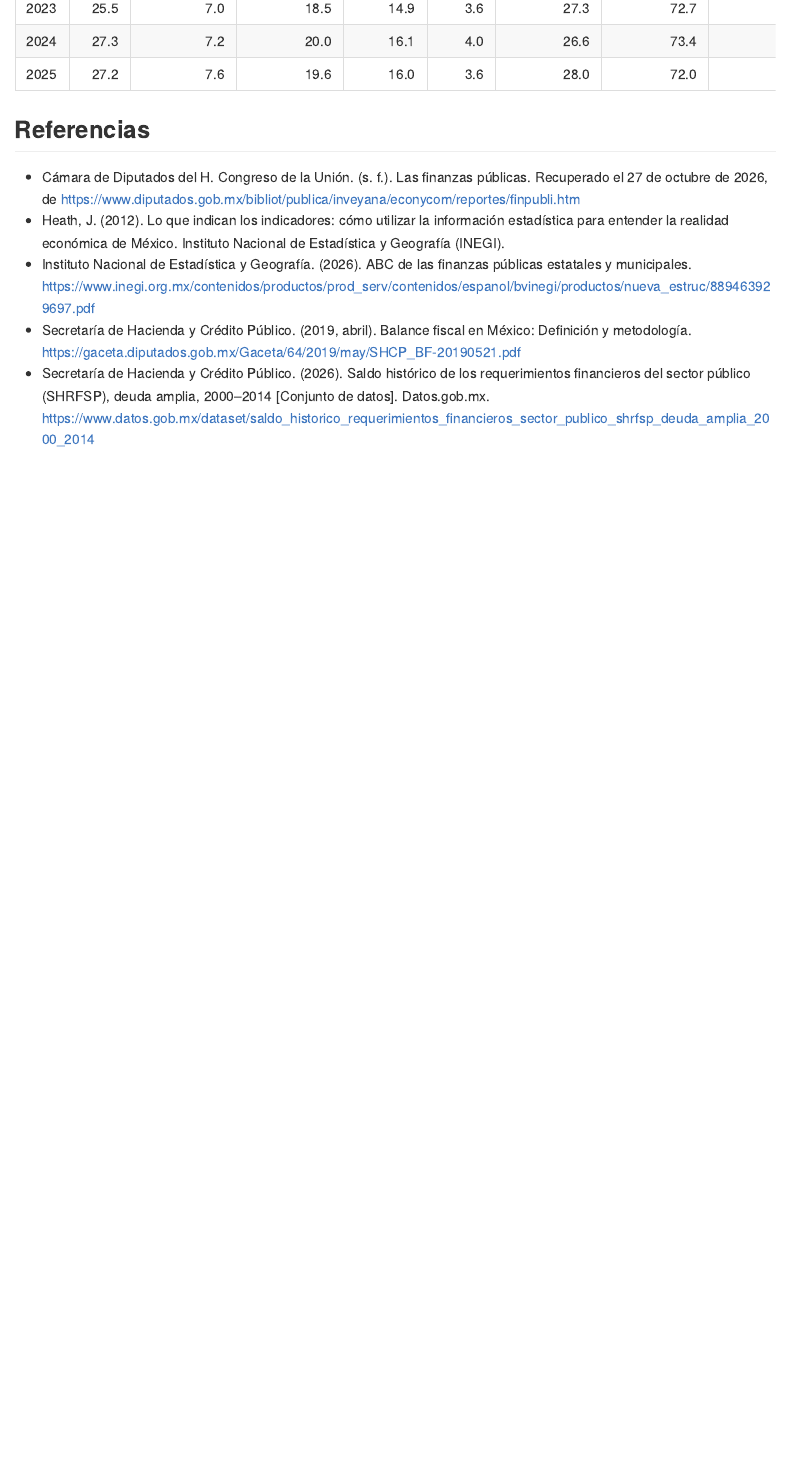
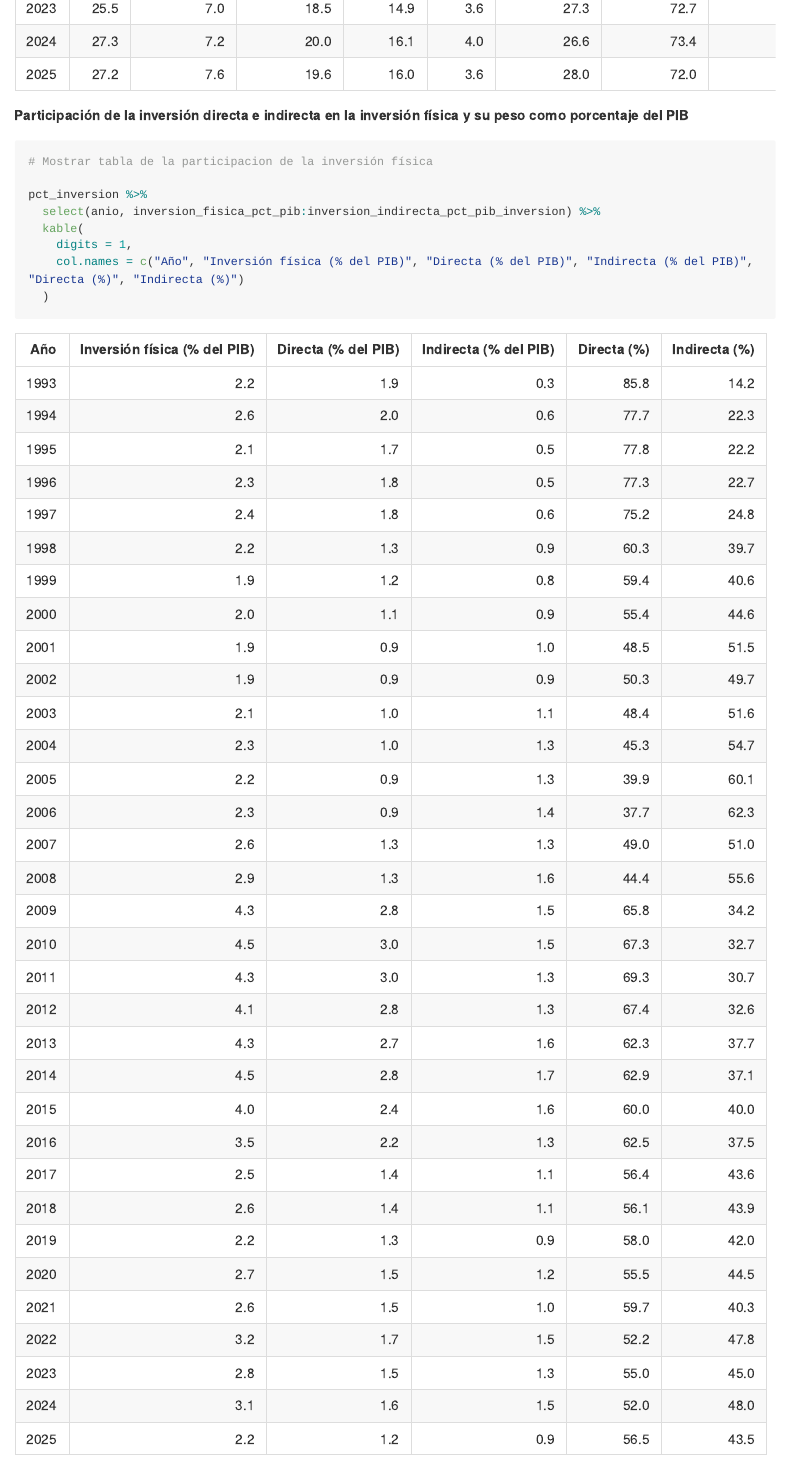
Before and after one commit to Jose-Castanedas/finanzas_publicas_mexico, an R Markdown document (analysis/analisis_finanzas_publicas_mexico.Rmd): the page in a window 1100 px wide, from 3430 px down. The pictures show the output file analysis/analisis_finanzas_publicas_mexico.md that the author committed with the source, drawn offline in the style of GitHub; long lines of code are wrapped.

Commit message:
feat: agrega tabla de participación de la inversión y su peso como porcentaje del pib en anexos

````diff
--- a/analysis/analisis_finanzas_publicas_mexico.Rmd
+++ b/analysis/analisis_finanzas_publicas_mexico.Rmd
@@ -649,6 +649,18 @@ pct_gasto %>%
   )
 ```
 
+**Participación de la inversión directa e indirecta en la inversión física y su peso como porcentaje del PIB**
+
+```{r Participacion-de-la-inversion-y-su-peso-como-porcentaje-del-pib, echo=TRUE}
+# Mostrar tabla de la participacion de la inversión física
+
+pct_inversion %>%
+  select(anio, inversion_fisica_pct_pib:inversion_indirecta_pct_pib_inversion) %>%
+  kable(
+    digits = 1,
+    col.names = c("Año", "Inversión física (% del PIB)", "Directa (% del PIB)", "Indirecta (% del PIB)", "Directa (%)", "Indirecta (%)")
+  )
+```
 
 ## Referencias
 
````
Also changed, not shown: analysis/analisis_finanzas_publicas_mexico.md.
